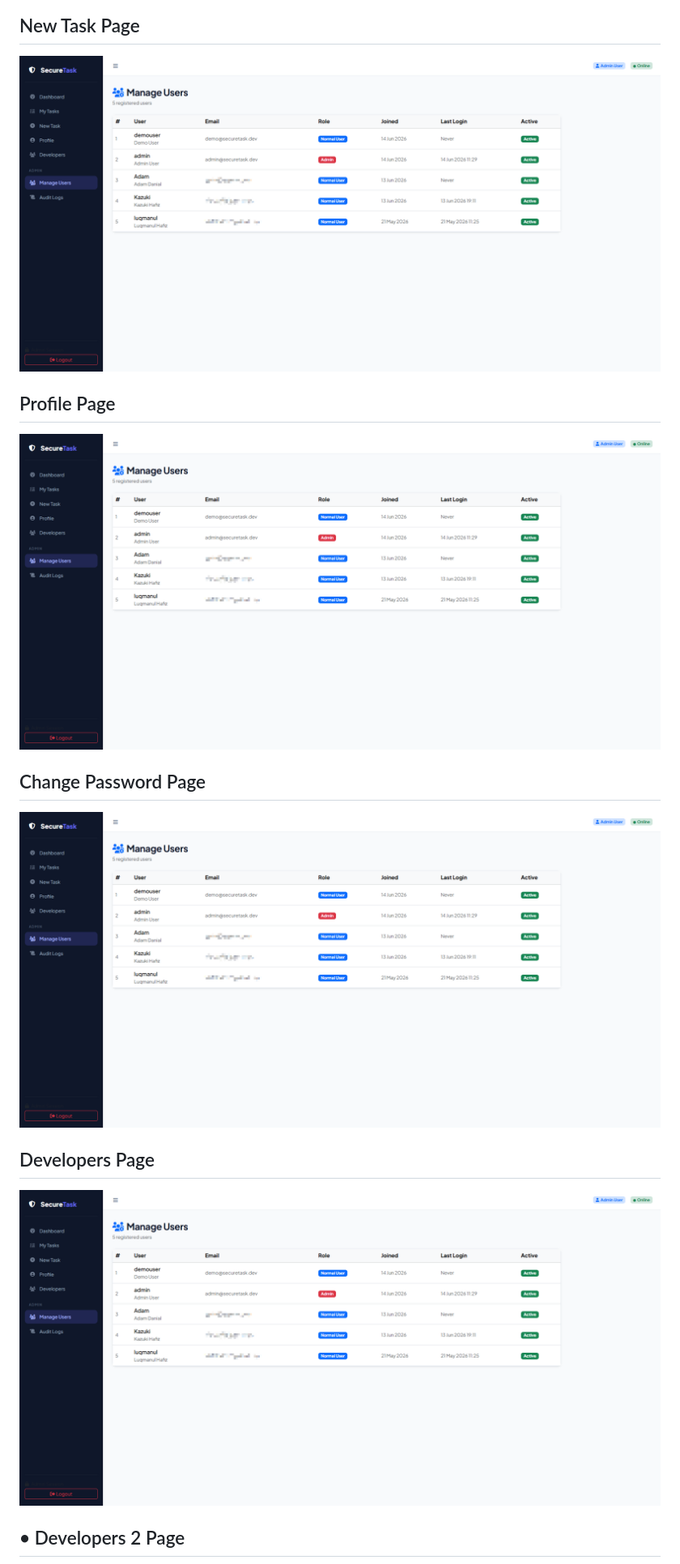
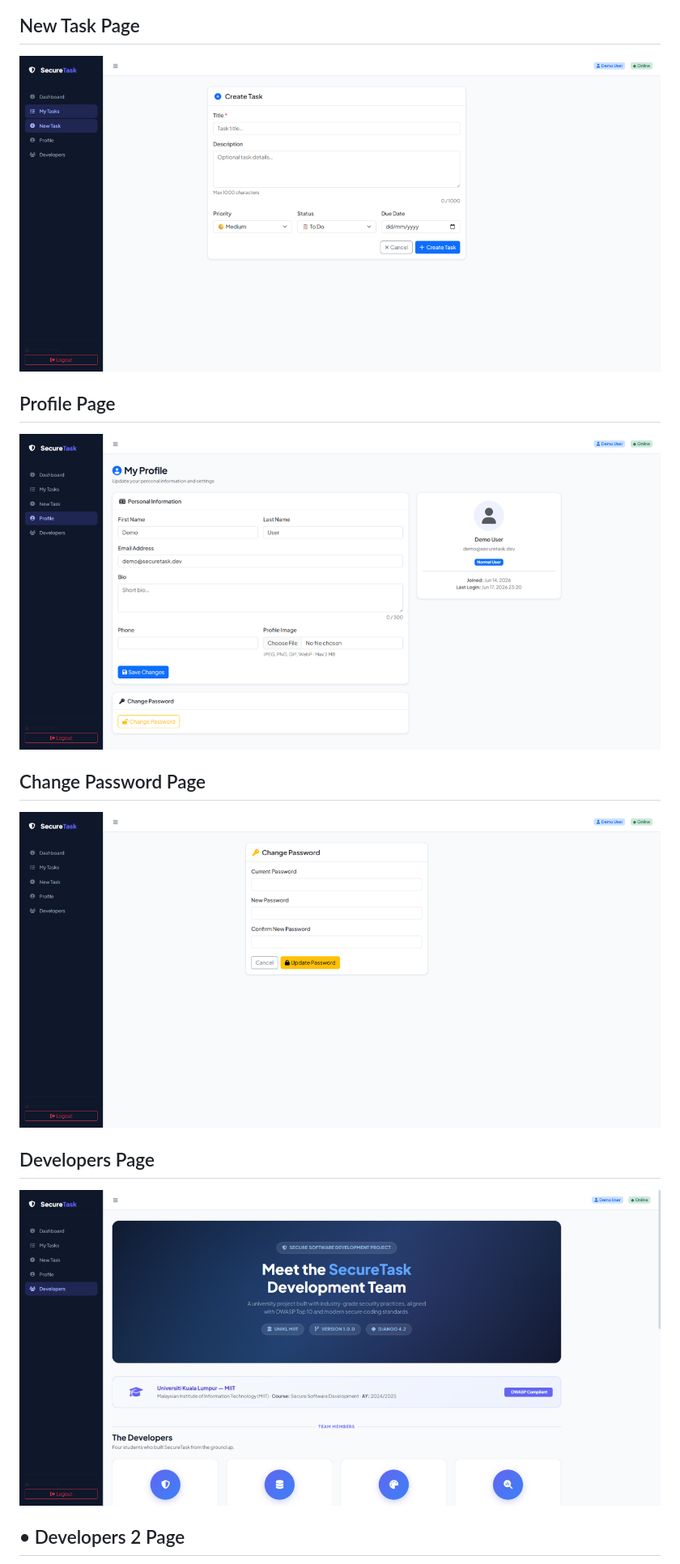
Before and after one commit to iqbal-labqi/secure-task-management-system, a Markdown page: README.md, the part around one of its changes. Shown at 81% size. Rendered like a GitHub page.

```diff
--- a/README.md
+++ b/README.md
@@ -58,22 +58,22 @@ SecureTask is a secure web-based task management system developed using Django a
 
 ## New Task Page
 
-![](media/profiles/Manage_Users_Admin.png)
+![](media/profiles/NewTask.png)
 
 
 ## Profile Page
 
-![](media/profiles/Manage_Users_Admin.png)
+![](media/profiles/Profile.png)
 
 
 ## Change Password Page
 
-![](media/profiles/Manage_Users_Admin.png)
+![](media/profiles/Changepass.png)
 
 
 ## Developers Page
 
-![](media/profiles/Manage_Users_Admin.png)
+![](media/profiles/Developers.png)
 
 ## •	Developers 2 Page
 
```
Also changed, not shown: other parts of README.md (+6 -6 lines).
